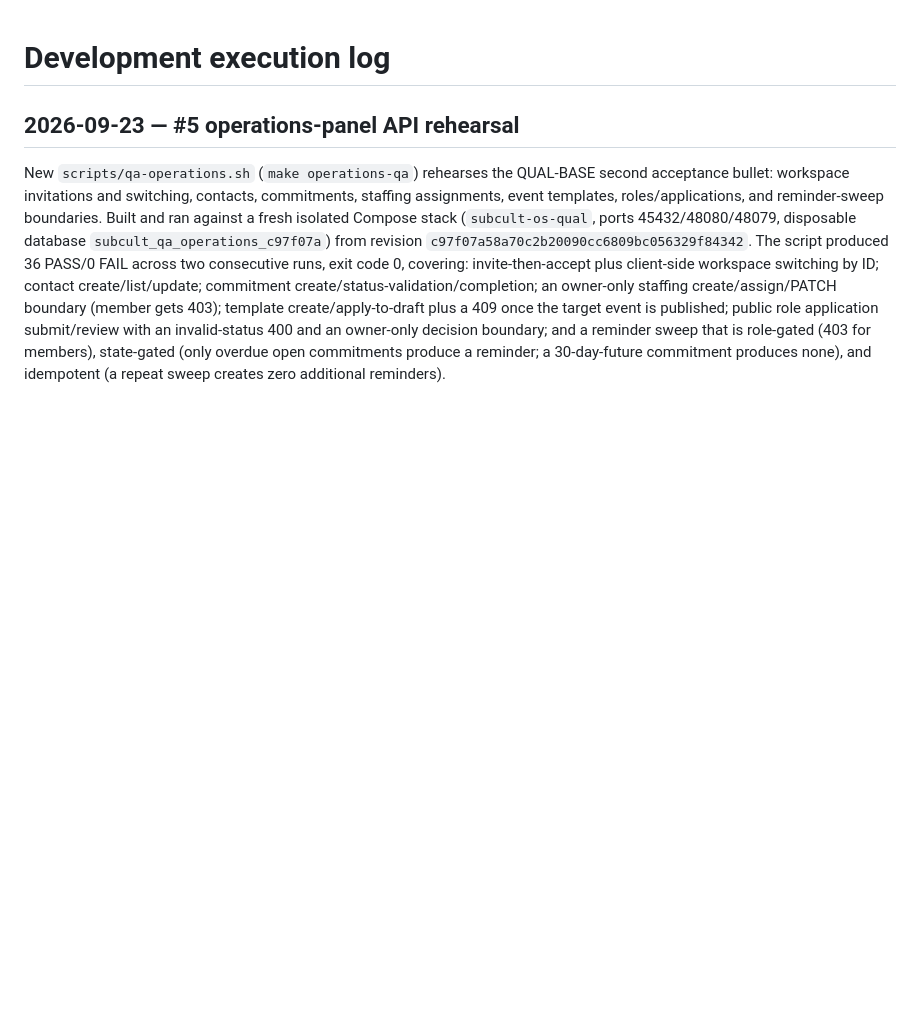
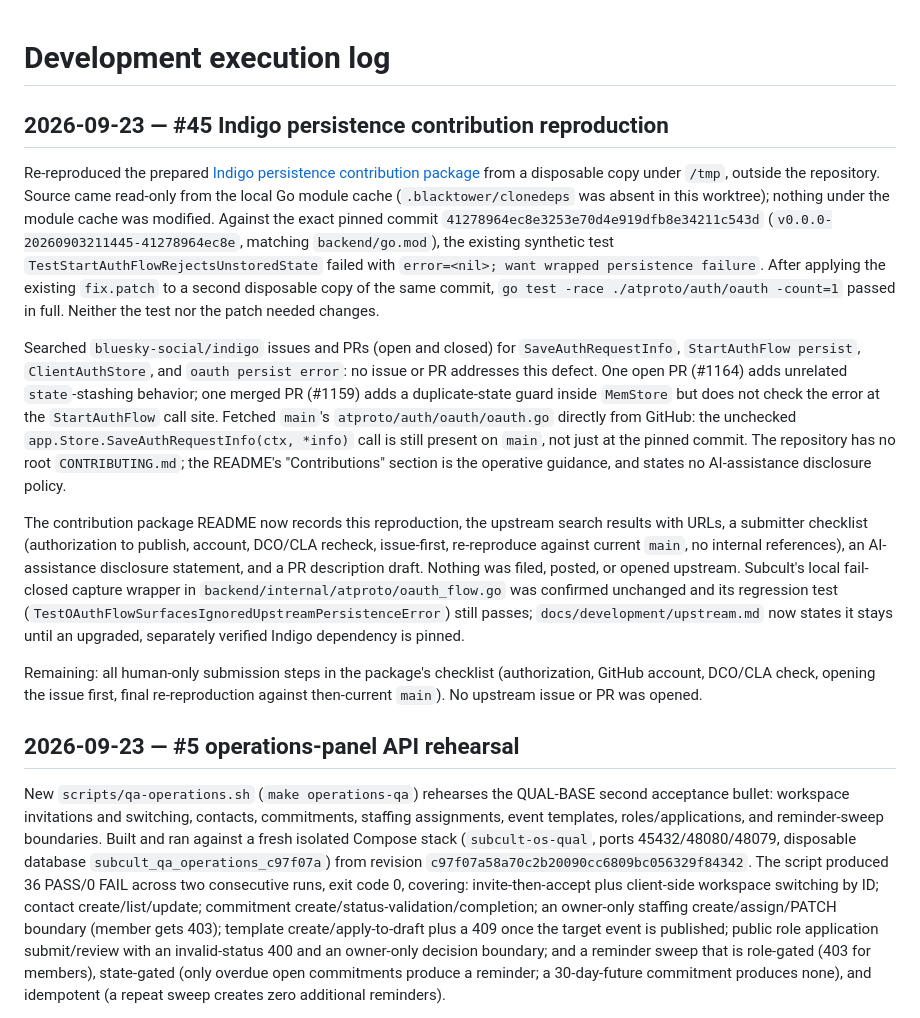
Before and after one commit to PatrickFanella/subcult-os, a Markdown page: docs/development/execution-log.md, the part around the change. Rendered like a GitHub page; blank space fills up the shorter version.

Commit message:
docs(upstream): reproduce Indigo persistence defect and check upstream state
Re-run the prepared Indigo SaveAuthRequestInfo regression test and patch
against the exact pinned commit from the module cache (clonedeps mirror was
absent): fails on pinned source, passes after the patch. Confirm the defect
is still present on Indigo main and unaddressed by any existing issue/PR.
Add a submitter checklist, AI-assistance disclosure, and PR draft to the
contribution package; note in upstream.md that the local fail-closed wrapper
stays until an upgraded Indigo is separately verified. No upstream issue or
PR opened.

Co-Authored-By: Claude Sonnet 5 <noreply@anthropic.com>

```diff
--- a/docs/development/execution-log.md
+++ b/docs/development/execution-log.md
@@ -1,4 +1,14 @@
 # Development execution log
+
+## 2026-09-23 — #45 Indigo persistence contribution reproduction
+
+Re-reproduced the prepared [Indigo persistence contribution package](../upstream/indigo-persistence/README.md) from a disposable copy under `/tmp`, outside the repository. Source came read-only from the local Go module cache (`.blacktower/clonedeps` was absent in this worktree); nothing under the module cache was modified. Against the exact pinned commit `41278964ec8e3253e70d4e919dfb8e34211c543d` (`v0.0.0-20260903211445-41278964ec8e`, matching `backend/go.mod`), the existing synthetic test `TestStartAuthFlowRejectsUnstoredState` failed with `error=<nil>; want wrapped persistence failure`. After applying the existing `fix.patch` to a second disposable copy of the same commit, `go test -race ./atproto/auth/oauth -count=1` passed in full. Neither the test nor the patch needed changes.
+
+Searched `bluesky-social/indigo` issues and PRs (open and closed) for `SaveAuthRequestInfo`, `StartAuthFlow persist`, `ClientAuthStore`, and `oauth persist error`: no issue or PR addresses this defect. One open PR (#1164) adds unrelated `state`-stashing behavior; one merged PR (#1159) adds a duplicate-state guard inside `MemStore` but does not check the error at the `StartAuthFlow` call site. Fetched `main`'s `atproto/auth/oauth/oauth.go` directly from GitHub: the unchecked `app.Store.SaveAuthRequestInfo(ctx, *info)` call is still present on `main`, not just at the pinned commit. The repository has no root `CONTRIBUTING.md`; the README's "Contributions" section is the operative guidance, and states no AI-assistance disclosure policy.
+
+The contribution package README now records this reproduction, the upstream search results with URLs, a submitter checklist (authorization to publish, account, DCO/CLA recheck, issue-first, re-reproduce against current `main`, no internal references), an AI-assistance disclosure statement, and a PR description draft. Nothing was filed, posted, or opened upstream. Subcult's local fail-closed capture wrapper in `backend/internal/atproto/oauth_flow.go` was confirmed unchanged and its regression test (`TestOAuthFlowSurfacesIgnoredUpstreamPersistenceError`) still passes; `docs/development/upstream.md` now states it stays until an upgraded, separately verified Indigo dependency is pinned.
+
+Remaining: all human-only submission steps in the package's checklist (authorization, GitHub account, DCO/CLA check, opening the issue first, final re-reproduction against then-current `main`). No upstream issue or PR was opened.
 
 ## 2026-09-23 — #5 operations-panel API rehearsal
 
```
Also changed, not shown: docs/development/upstream.md (+1 -1 lines), 1 other file.
